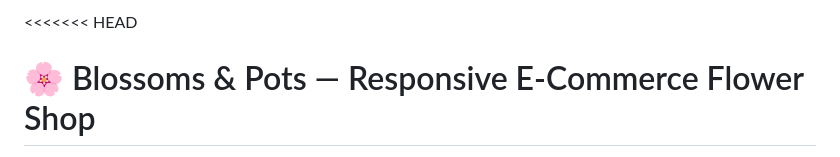
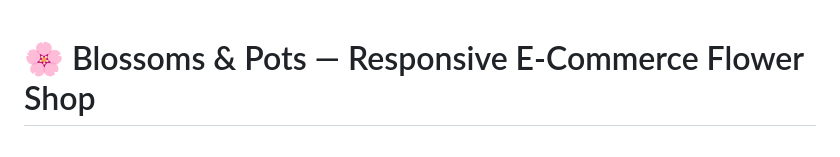
Before and after one commit to Niveditha-Sury/Flower-Shop-Website, a Markdown page: README.md, the part around the change. Drawn GitHub-style.

Commit message:
Fix formatting issues in README.md

```diff
--- a/README.md
+++ b/README.md
@@ -1,4 +1,4 @@
-<<<<<<< HEAD
+
 # 🌸 Blossoms & Pots — Responsive E-Commerce Flower Shop
 
 A premium, modern, and fully responsive e-commerce storefront for a boutique plant and flower shop. Designed with a vibrant, warm aesthetic featuring sleek micro-animations, cohesive color palettes, and fluid layouts for an outstanding desktop and mobile user experience.
```
